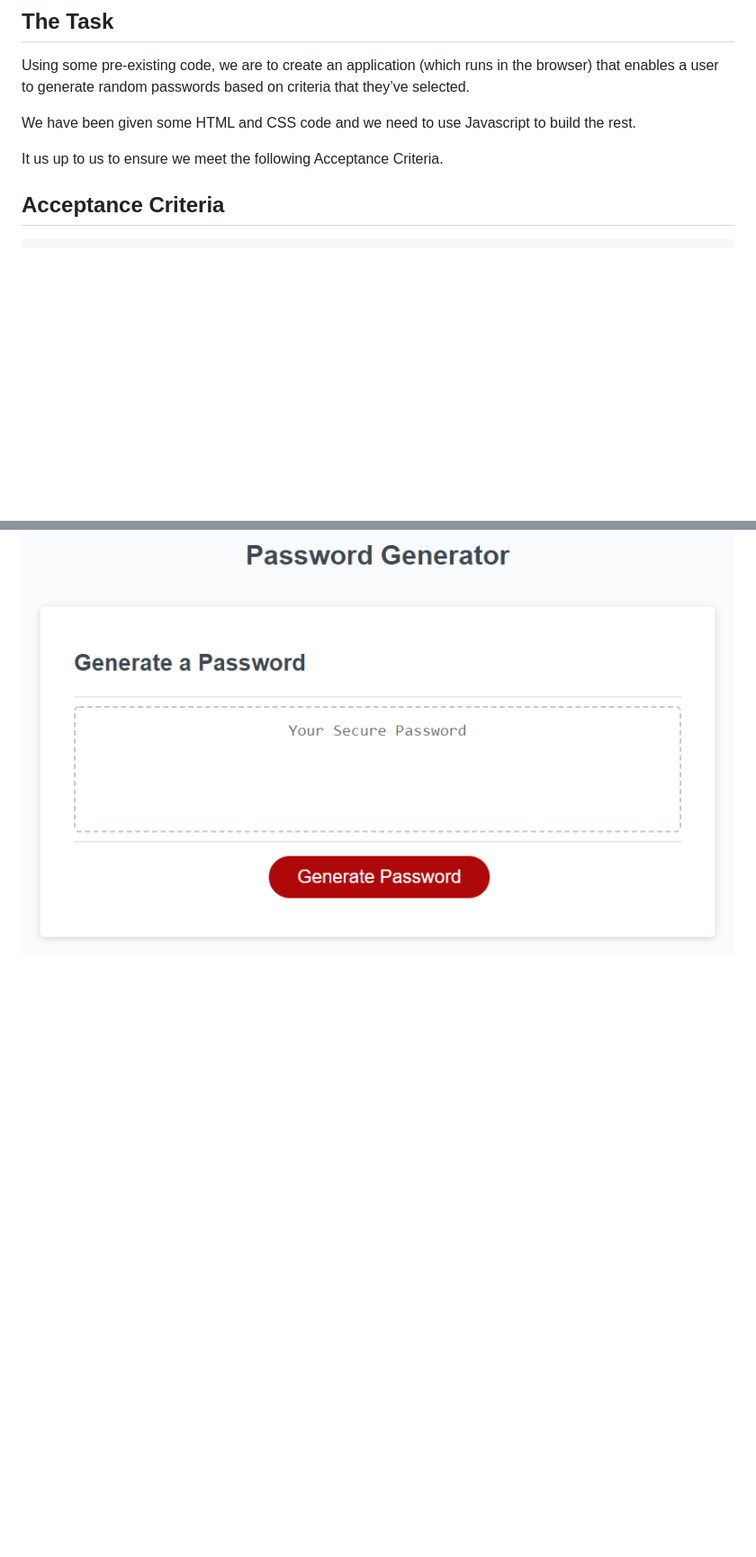
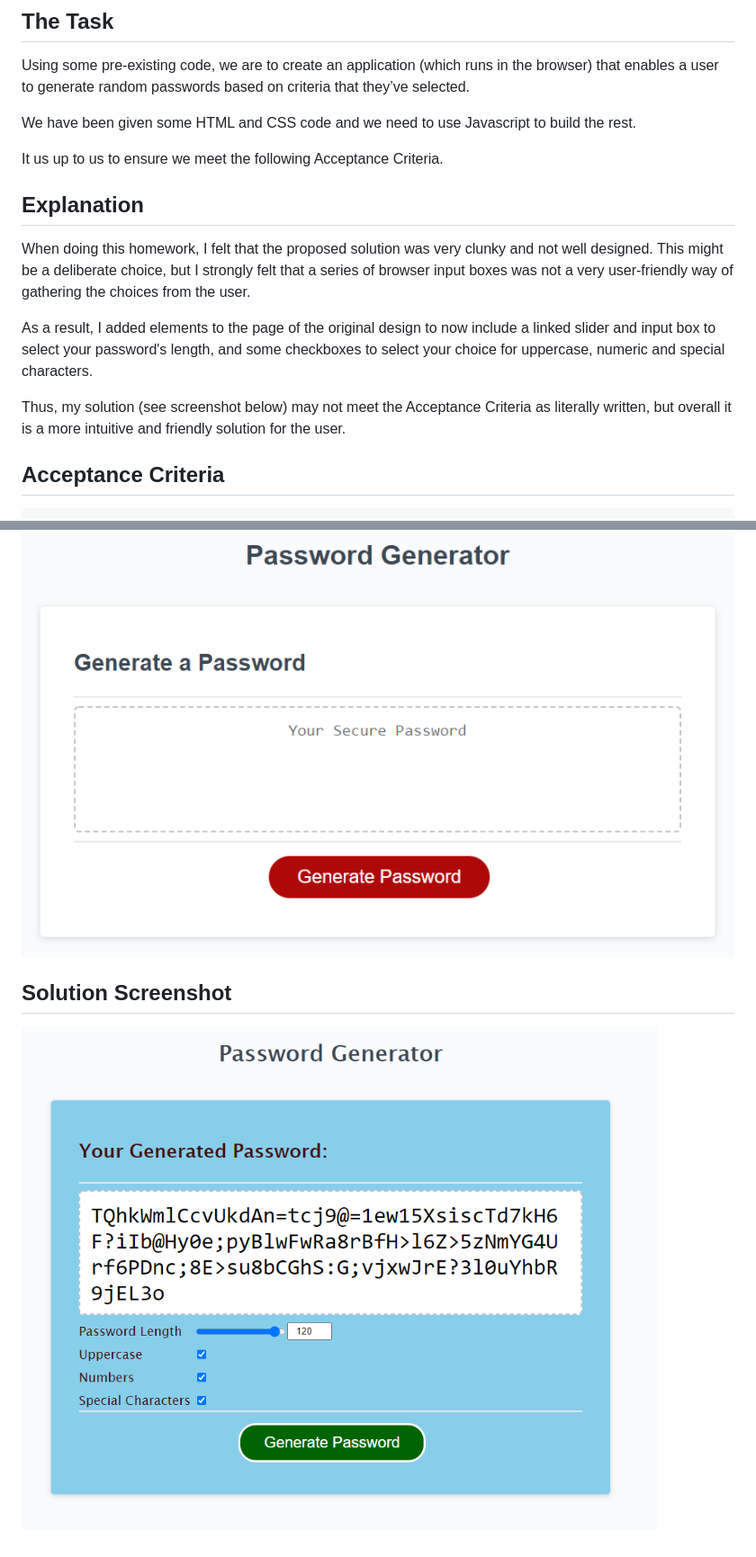
Before and after one commit to raven-bootcamp/week3-homework-pword-gen, a Markdown page: README.md, 2 parts joined by grey strips. Shown: that part at 90% size. GitHub-like rendering; pictures changed too: assets/screenshots/solution-pword-gen.png (added); blank space fills up the shorter version.

Commit message:
added screenshot of solution, and updated README file

```diff
--- a/README.md
+++ b/README.md
@@ -10,6 +10,13 @@ Using some pre-existing code, we are to create an application (which runs in the
 We have been given some HTML and CSS code and we need to use Javascript to build the rest.
 
 It us up to us to ensure we meet the following Acceptance Criteria.
+
+## Explanation
+When doing this homework, I felt that the proposed solution was very clunky and not well designed.  This might be a deliberate choice, but I strongly felt that a series of browser input boxes was not a very user-friendly way of gathering the choices from the user.
+
+As a result, I added elements to the page of the original design to now include a linked slider and input box to select your password's length, and some checkboxes to select your choice for uppercase, numeric and special characters.
+
+Thus, my solution (see screenshot below) may not meet the Acceptance Criteria as literally written, but overall it is a more intuitive and friendly solution for the user.
 
 ## Acceptance Criteria
 
@@ -34,3 +41,7 @@ THEN the password is either displayed in an alert or written to the page
 We have been given the following mockup to use as we build it:
 
 ![image](assets/screenshots/03-javascript-homework-demo.png)
+
+## Solution Screenshot
+
+![image](assets/screenshots/solution-pword-gen.png)
```
